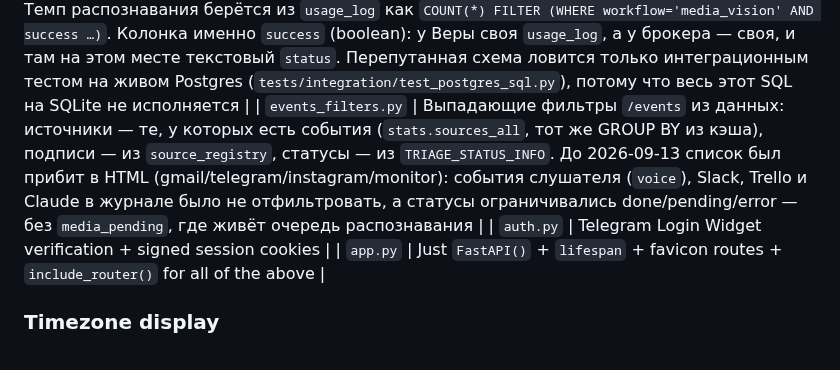
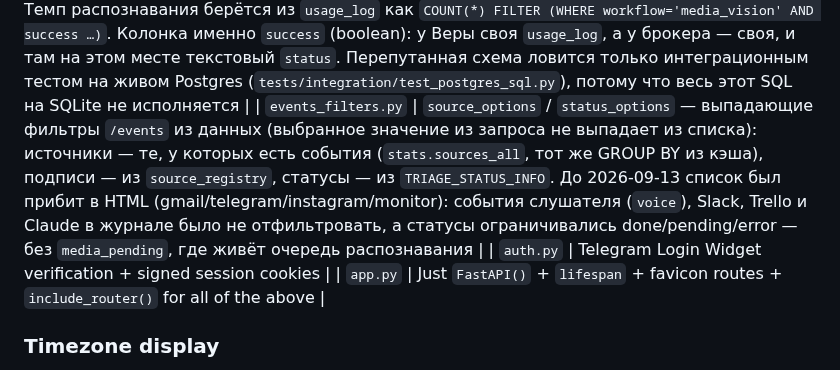
Before and after one commit to zapleoceo/muai, a Markdown page: vera3/docs/architecture.md, the part around the change. Rendered like a GitHub page.

Commit message:
docs: назвать source_options и status_options — гейт name-sync
Co-Authored-By: Claude Opus 5 <noreply@anthropic.com>

```diff
--- a/vera3/docs/architecture.md
+++ b/vera3/docs/architecture.md
@@ -86,7 +86,7 @@ this project's own "~200 lines, one responsibility per file" convention):
 | `entities_routes.py` | `/entities/duplicates`, `/entities/merge` |
 | `gmail_oauth.py`, `instagram_login.py`, `telegram_login.py` | OAuth/login flows — the pattern the above split follows. `telegram_login.py` re-auths the userbot StringSession when a revoked session crash-loops the ingestor: `telegram_start_form` (GET `/api/telegram/start`) shows the phone form, `telegram_start` (POST) sends the code, `telegram_verify` (POST `/api/telegram/verify`) takes the code and — if cloud 2FA is on — the password, then saves the new encrypted session |
 | `stats.py` | Cached (TTL 60s) DB aggregation feeding home/progress/sources. Темп распознавания берётся из `usage_log` как `COUNT(*) FILTER (WHERE workflow='media_vision' AND success …)`. Колонка именно `success` (boolean): у Веры своя `usage_log`, а у брокера — своя, и там на этом месте текстовый `status`. Перепутанная схема ловится только интеграционным тестом на живом Postgres (`tests/integration/test_postgres_sql.py`), потому что весь этот SQL на SQLite не исполняется |
-| `events_filters.py` | Выпадающие фильтры `/events` из данных: источники — те, у которых есть события (`stats.sources_all`, тот же GROUP BY из кэша), подписи — из `source_registry`, статусы — из `TRIAGE_STATUS_INFO`. До 2026-09-13 список был прибит в HTML (gmail/telegram/instagram/monitor): события слушателя (`voice`), Slack, Trello и Claude в журнале было не отфильтровать, а статусы ограничивались done/pending/error — без `media_pending`, где живёт очередь распознавания |
+| `events_filters.py` | `source_options` / `status_options` — выпадающие фильтры `/events` из данных (выбранное значение из запроса не выпадает из списка): источники — те, у которых есть события (`stats.sources_all`, тот же GROUP BY из кэша), подписи — из `source_registry`, статусы — из `TRIAGE_STATUS_INFO`. До 2026-09-13 список был прибит в HTML (gmail/telegram/instagram/monitor): события слушателя (`voice`), Slack, Trello и Claude в журнале было не отфильтровать, а статусы ограничивались done/pending/error — без `media_pending`, где живёт очередь распознавания |
 | `auth.py` | Telegram Login Widget verification + signed session cookies |
 | `app.py` | Just `FastAPI()` + `lifespan` + favicon routes + `include_router()` for all of the above |
 
```
